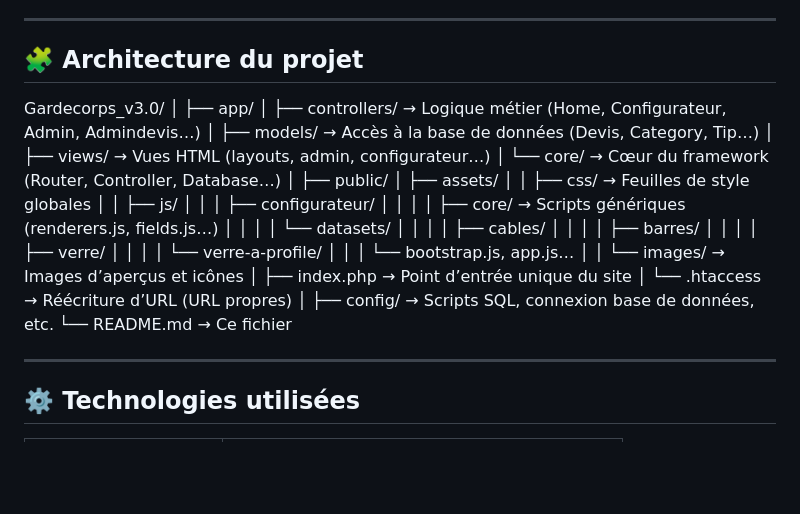
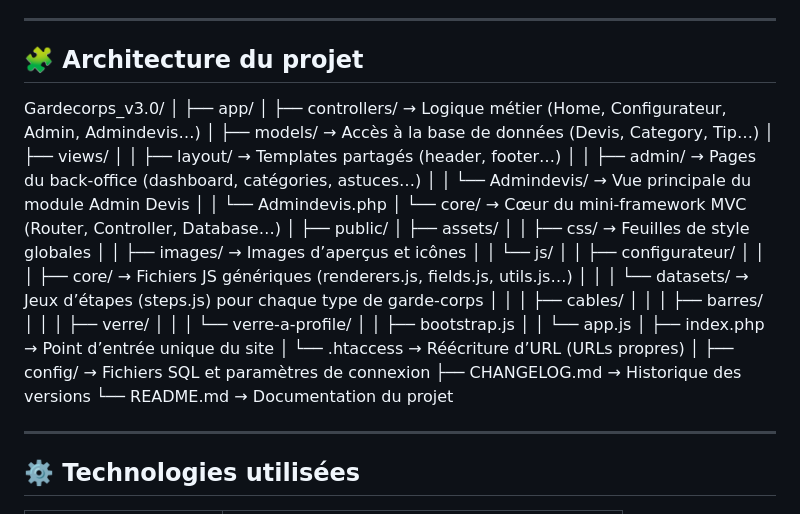
Before and after one commit to CodevSpiegel/Configurateur-Garde-corps-MVC, a Markdown page: README.md, the part around the change. Drawn GitHub-style; blank space fills up the shorter version.

Commit message:
Maj README

```diff
--- a/README.md
+++ b/README.md
@@ -20,32 +20,39 @@ L’administrateur peut ensuite **gérer ces devis depuis l’interface Admin**
 
 ## 🧩 Architecture du projet
 
+
 Gardecorps_v3.0/
 │
 ├── app/
 │ ├── controllers/ → Logique métier (Home, Configurateur, Admin, Admindevis…)
 │ ├── models/ → Accès à la base de données (Devis, Category, Tip…)
-│ ├── views/ → Vues HTML (layouts, admin, configurateur…)
-│ └── core/ → Cœur du framework (Router, Controller, Database…)
+│ ├── views/
+│ │ ├── layout/ → Templates partagés (header, footer…)
+│ │ ├── admin/ → Pages du back-office (dashboard, catégories, astuces…)
+│ │ └── Admindevis/ → Vue principale du module Admin Devis
+│ │ └── Admindevis.php
+│ └── core/ → Cœur du mini-framework MVC (Router, Controller, Database…)
 │
 ├── public/
 │ ├── assets/
 │ │ ├── css/ → Feuilles de style globales
-│ │ ├── js/
-│ │ │ ├── configurateur/
-│ │ │ │ ├── core/ → Scripts génériques (renderers.js, fields.js…)
-│ │ │ │ └── datasets/
-│ │ │ │ ├── cables/
-│ │ │ │ ├── barres/
-│ │ │ │ ├── verre/
-│ │ │ │ └── verre-a-profile/
-│ │ │ └── bootstrap.js, app.js…
-│ │ └── images/ → Images d’aperçus et icônes
+│ │ ├── images/ → Images d’aperçus et icônes
+│ │ └── js/
+│ │ ├── configurateur/
+│ │ │ ├── core/ → Fichiers JS génériques (renderers.js, fields.js, utils.js…)
+│ │ │ └── datasets/ → Jeux d’étapes (steps.js) pour chaque type de garde-corps
+│ │ │ ├── cables/
+│ │ │ ├── barres/
+│ │ │ ├── verre/
+│ │ │ └── verre-a-profile/
+│ │ ├── bootstrap.js
+│ │ └── app.js
 │ ├── index.php → Point d’entrée unique du site
-│ └── .htaccess → Réécriture d’URL (URL propres)
+│ └── .htaccess → Réécriture d’URL (URLs propres)
 │
-├── config/ → Scripts SQL, connexion base de données, etc.
-└── README.md → Ce fichier
+├── config/ → Fichiers SQL et paramètres de connexion
+├── CHANGELOG.md → Historique des versions
+└── README.md → Documentation du projet
 
 ---
 
```
